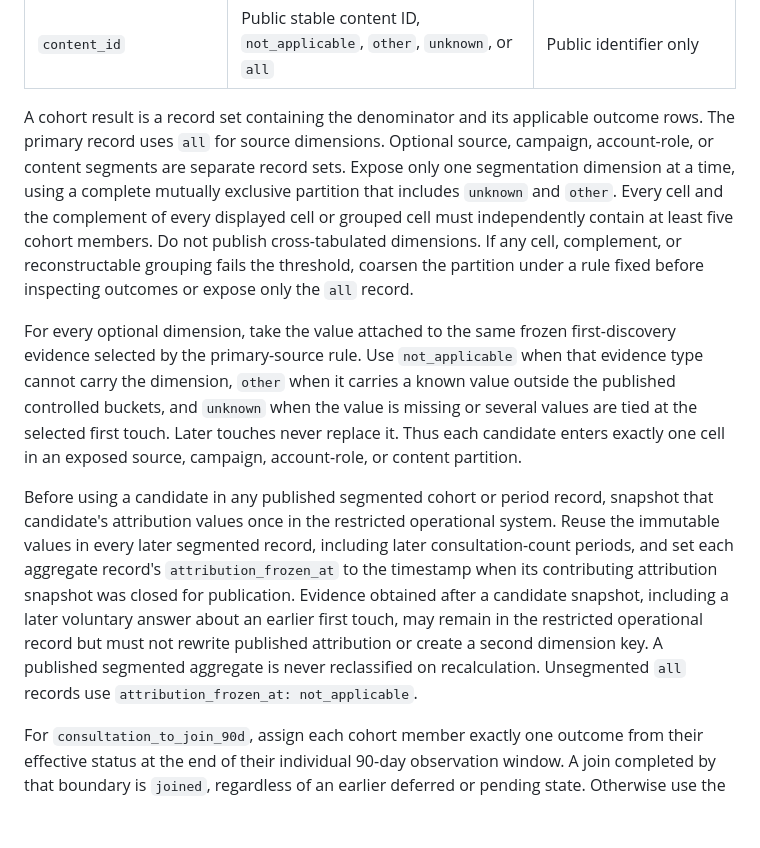
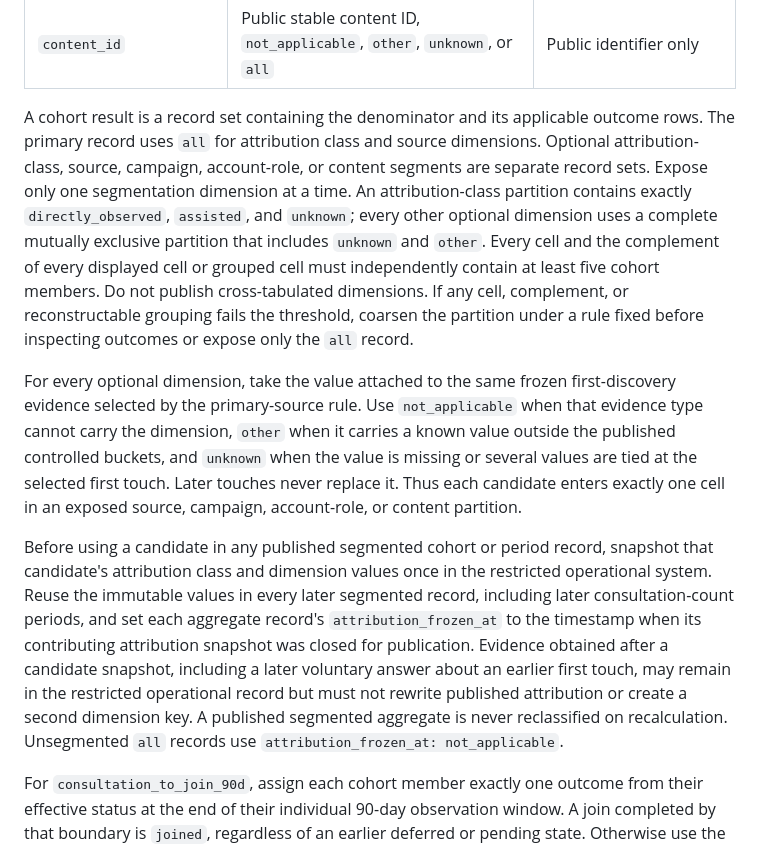
Before and after one commit to flair-agency/corporate-site, a Markdown page: docs/creator-journey-measurement.md, the part around the change. GitHub-like rendering; blank space fills up the shorter version.

Commit message:
Define attribution class segmentation

```diff
--- a/docs/creator-journey-measurement.md
+++ b/docs/creator-journey-measurement.md
@@ -92,11 +92,11 @@ Calculate this record in the approved, access-restricted operational system. Sto
 | `account_role` | `corporate`, `personal`, `not_applicable`, `other`, `unknown`, or `all` | Role, not an account handle |
 | `content_id` | Public stable content ID, `not_applicable`, `other`, `unknown`, or `all` | Public identifier only |
 
-A cohort result is a record set containing the denominator and its applicable outcome rows. The primary record uses `all` for source dimensions. Optional source, campaign, account-role, or content segments are separate record sets. Expose only one segmentation dimension at a time, using a complete mutually exclusive partition that includes `unknown` and `other`. Every cell and the complement of every displayed cell or grouped cell must independently contain at least five cohort members. Do not publish cross-tabulated dimensions. If any cell, complement, or reconstructable grouping fails the threshold, coarsen the partition under a rule fixed before inspecting outcomes or expose only the `all` record.
+A cohort result is a record set containing the denominator and its applicable outcome rows. The primary record uses `all` for attribution class and source dimensions. Optional attribution-class, source, campaign, account-role, or content segments are separate record sets. Expose only one segmentation dimension at a time. An attribution-class partition contains exactly `directly_observed`, `assisted`, and `unknown`; every other optional dimension uses a complete mutually exclusive partition that includes `unknown` and `other`. Every cell and the complement of every displayed cell or grouped cell must independently contain at least five cohort members. Do not publish cross-tabulated dimensions. If any cell, complement, or reconstructable grouping fails the threshold, coarsen the partition under a rule fixed before inspecting outcomes or expose only the `all` record.
 
 For every optional dimension, take the value attached to the same frozen first-discovery evidence selected by the primary-source rule. Use `not_applicable` when that evidence type cannot carry the dimension, `other` when it carries a known value outside the published controlled buckets, and `unknown` when the value is missing or several values are tied at the selected first touch. Later touches never replace it. Thus each candidate enters exactly one cell in an exposed source, campaign, account-role, or content partition.
 
-Before using a candidate in any published segmented cohort or period record, snapshot that candidate's attribution values once in the restricted operational system. Reuse the immutable values in every later segmented record, including later consultation-count periods, and set each aggregate record's `attribution_frozen_at` to the timestamp when its contributing attribution snapshot was closed for publication. Evidence obtained after a candidate snapshot, including a later voluntary answer about an earlier first touch, may remain in the restricted operational record but must not rewrite published attribution or create a second dimension key. A published segmented aggregate is never reclassified on recalculation. Unsegmented `all` records use `attribution_frozen_at: not_applicable`.
+Before using a candidate in any published segmented cohort or period record, snapshot that candidate's attribution class and dimension values once in the restricted operational system. Reuse the immutable values in every later segmented record, including later consultation-count periods, and set each aggregate record's `attribution_frozen_at` to the timestamp when its contributing attribution snapshot was closed for publication. Evidence obtained after a candidate snapshot, including a later voluntary answer about an earlier first touch, may remain in the restricted operational record but must not rewrite published attribution or create a second dimension key. A published segmented aggregate is never reclassified on recalculation. Unsegmented `all` records use `attribution_frozen_at: not_applicable`.
 
 For `consultation_to_join_90d`, assign each cohort member exactly one outcome from their effective status at the end of their individual 90-day observation window. A join completed by that boundary is `joined`, regardless of an earlier deferred or pending state. Otherwise use the latest recorded state at or before the boundary: closed without joining is `declined`, explicitly deferred and not later resumed is `deferred`, an open decision is `still_pending`, and absent or irreconcilable status evidence is `unknown`. Changes after the boundary belong to later operational reporting and do not rewrite the fixed 90-day cohort result. The outcome rows must therefore be mutually exclusive and sum to the cohort denominator before suppression.
 
```
